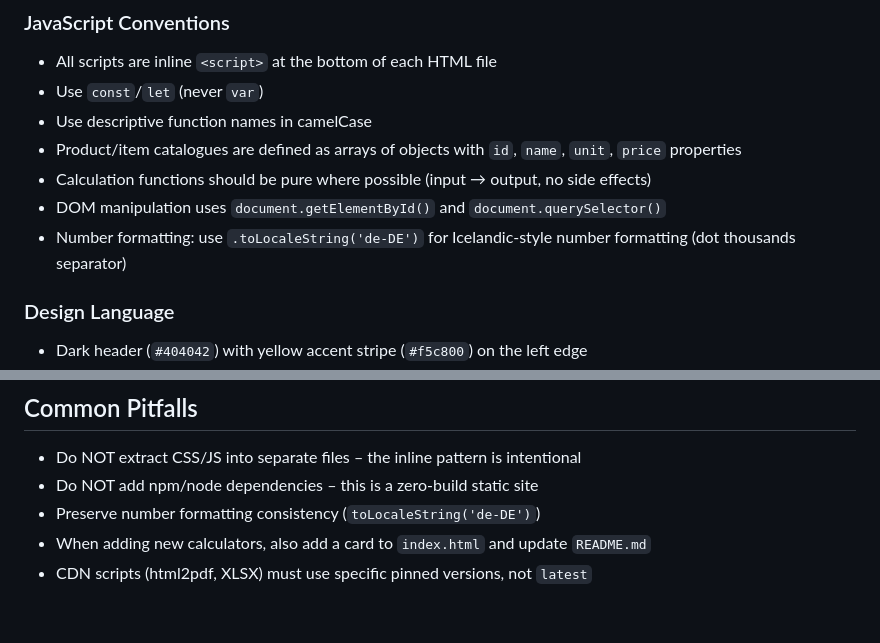
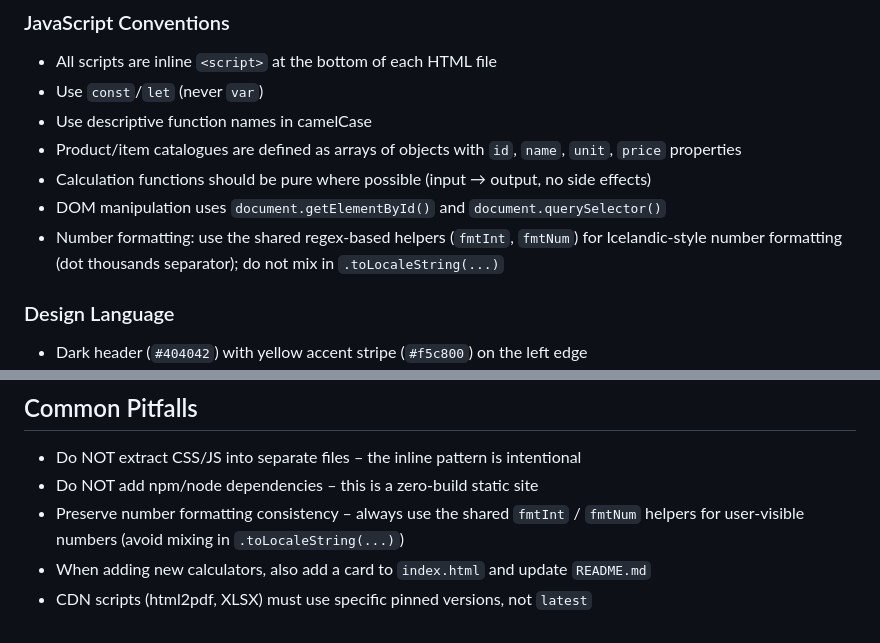
Before and after one commit to Fannar1994/Reiknivelar, a Markdown page: CLAUDE.md, 2 parts joined by grey strips. Rendered like a GitHub page.

Commit message:
Potential fix for pull request finding
Co-authored-by: Copilot Autofix powered by AI <175728472+Copilot@users.noreply.github.com>

```diff
--- a/CLAUDE.md
+++ b/CLAUDE.md
@@ -57,7 +57,7 @@ Each calculator is a **self-contained HTML file** with inline `<style>` and `<sc
 - Product/item catalogues are defined as arrays of objects with `id`, `name`, `unit`, `price` properties
 - Calculation functions should be pure where possible (input → output, no side effects)
 - DOM manipulation uses `document.getElementById()` and `document.querySelector()`
-- Number formatting: use `.toLocaleString('de-DE')` for Icelandic-style number formatting (dot thousands separator)
+- Number formatting: use the shared regex-based helpers (`fmtInt`, `fmtNum`) for Icelandic-style number formatting (dot thousands separator); do not mix in `.toLocaleString(...)`
 
 ### Design Language
 
@@ -79,6 +79,6 @@ Each calculator is a **self-contained HTML file** with inline `<style>` and `<sc
 
 - Do NOT extract CSS/JS into separate files – the inline pattern is intentional
 - Do NOT add npm/node dependencies – this is a zero-build static site
-- Preserve number formatting consistency (`toLocaleString('de-DE')`)
+- Preserve number formatting consistency – always use the shared `fmtInt` / `fmtNum` helpers for user-visible numbers (avoid mixing in `.toLocaleString(...)`)
 - When adding new calculators, also add a card to `index.html` and update `README.md`
 - CDN scripts (html2pdf, XLSX) must use specific pinned versions, not `latest`
```
